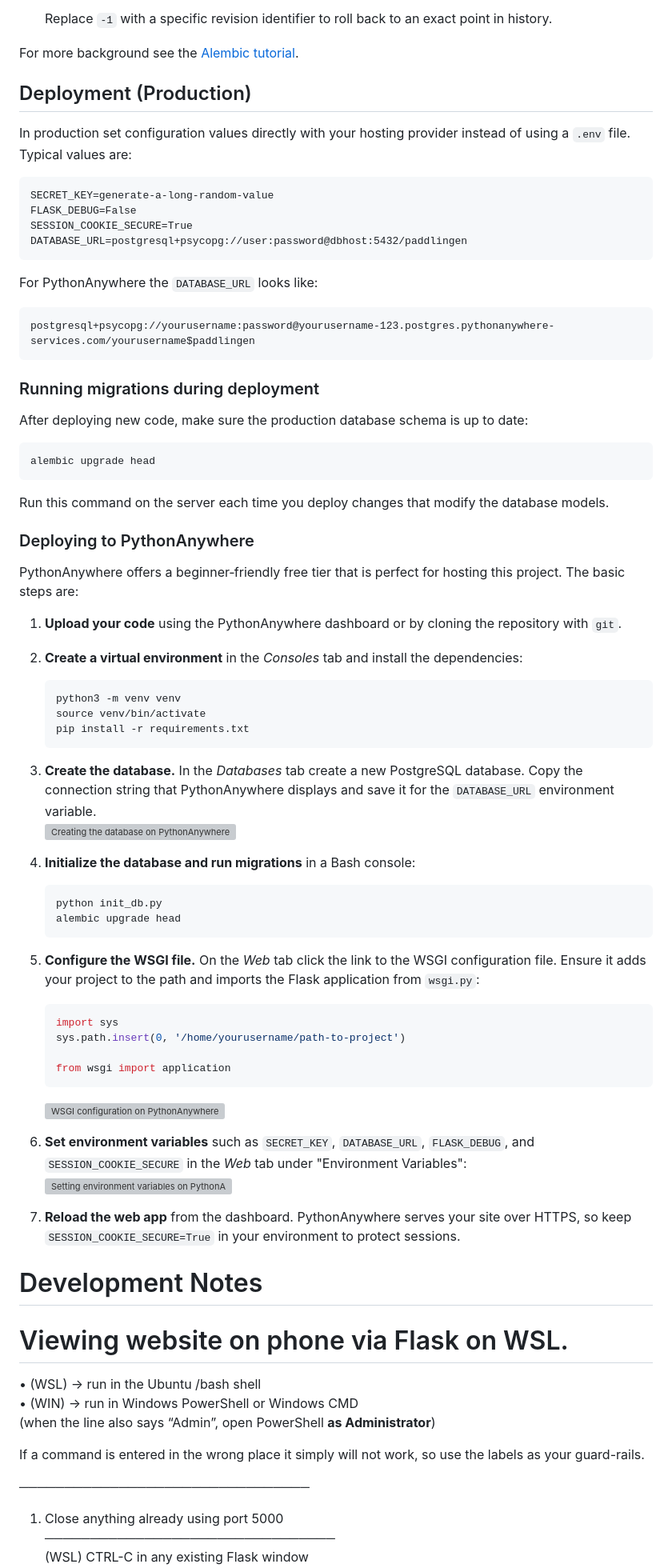
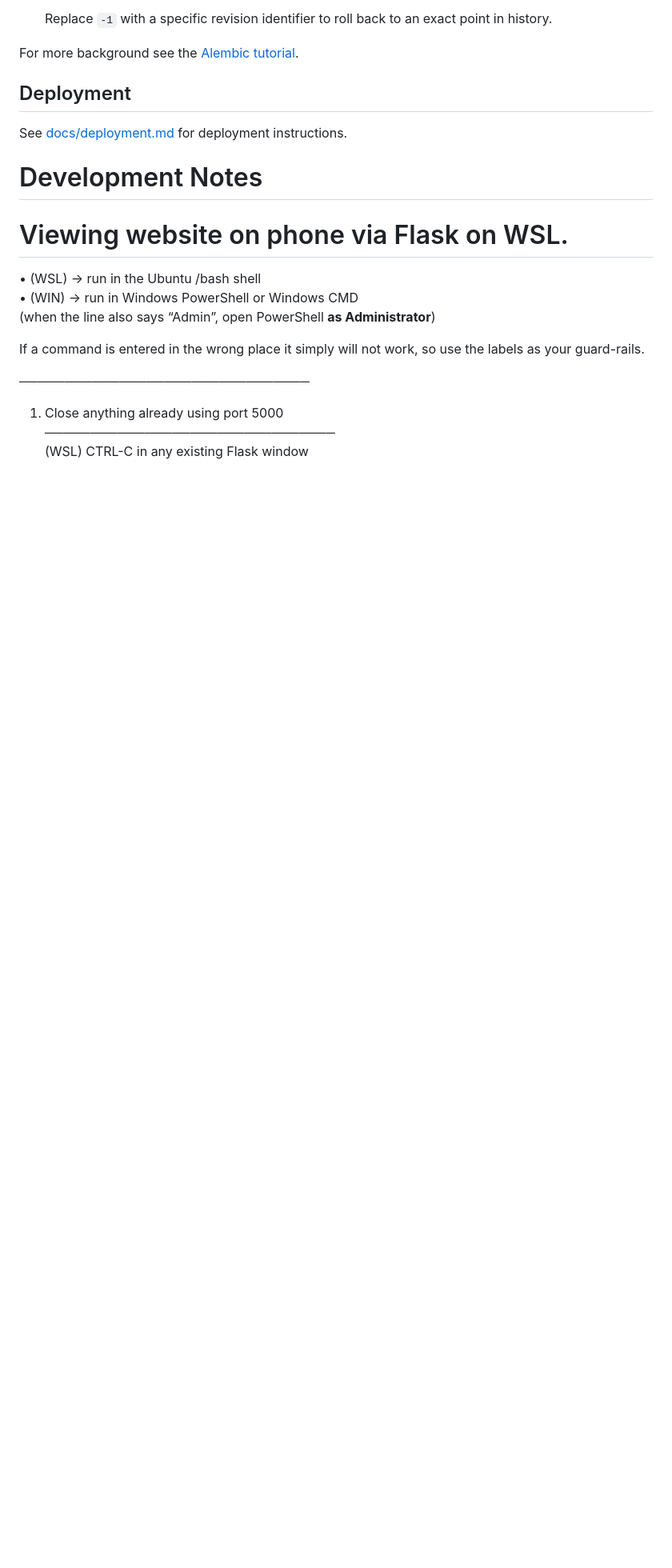
Before and after one commit to Marcus-Gustafsson/Paddlingen, a Markdown page: README.md, the part around the change. Shown: that part at 80% size. Drawn GitHub-style; blank space fills up the shorter version; grey boxes are pictures that could not be loaded.

Commit message:
Add deployment guide and link from README

````diff
--- a/README.md
+++ b/README.md
@@ -83,68 +83,9 @@ Paddlingen uses [Alembic](https://alembic.sqlalchemy.org/) to keep the database
 
 For more background see the [Alembic tutorial](https://alembic.sqlalchemy.org/en/latest/tutorial.html).
 
-## Deployment (Production)
+## Deployment
 
-In production set configuration values directly with your hosting provider instead of using a `.env` file. Typical values are:
-
-```
-SECRET_KEY=generate-a-long-random-value
-FLASK_DEBUG=False
-SESSION_COOKIE_SECURE=True
-DATABASE_URL=postgresql+psycopg://user:password@dbhost:5432/paddlingen
-```
-
-For PythonAnywhere the `DATABASE_URL` looks like:
-
-```
-postgresql+psycopg://yourusername:password@yourusername-123.postgres.pythonanywhere-services.com/yourusername$paddlingen
-```
-
-### Running migrations during deployment
-
-After deploying new code, make sure the production database schema is up to date:
-
-```bash
-alembic upgrade head
-```
-
-Run this command on the server each time you deploy changes that modify the database models.
-
-### Deploying to PythonAnywhere
-
-PythonAnywhere offers a beginner‑friendly free tier that is perfect for hosting this project. The basic steps are:
-
-1. **Upload your code** using the PythonAnywhere dashboard or by cloning the repository with `git`.
-
-2. **Create a virtual environment** in the *Consoles* tab and install the dependencies:
-   ```bash
-   python3 -m venv venv
-   source venv/bin/activate
-   pip install -r requirements.txt
-   ```
-
-3. **Create the database.** In the *Databases* tab create a new PostgreSQL database. Copy the connection string that PythonAnywhere displays and save it for the `DATABASE_URL` environment variable.
-   ![Creating the database on PythonAnywhere](docs/pythonanywhere-create-db.svg)
-
-4. **Initialize the database and run migrations** in a Bash console:
-   ```bash
-   python init_db.py
-   alembic upgrade head
-   ```
-
-5. **Configure the WSGI file.** On the *Web* tab click the link to the WSGI configuration file. Ensure it adds your project to the path and imports the Flask application from `wsgi.py`:
-   ```python
-   import sys
-   sys.path.insert(0, '/home/yourusername/path-to-project')
-
-   from wsgi import application
-   ```
-   ![WSGI configuration on PythonAnywhere](docs/pythonanywhere-wsgi.svg)
-
-6. **Set environment variables** such as `SECRET_KEY`, `DATABASE_URL`, `FLASK_DEBUG`, and `SESSION_COOKIE_SECURE` in the *Web* tab under "Environment Variables":
-   ![Setting environment variables on PythonAnywhere](docs/pythonanywhere-env-vars.svg)
-
-7. **Reload the web app** from the dashboard. PythonAnywhere serves your site over HTTPS, so keep `SESSION_COOKIE_SECURE=True` in your environment to protect sessions.
+See [docs/deployment.md](docs/deployment.md) for deployment instructions.
 
 # Development Notes
 
````
Also changed, not shown: docs/deployment.md (added, +41 -0 lines).
